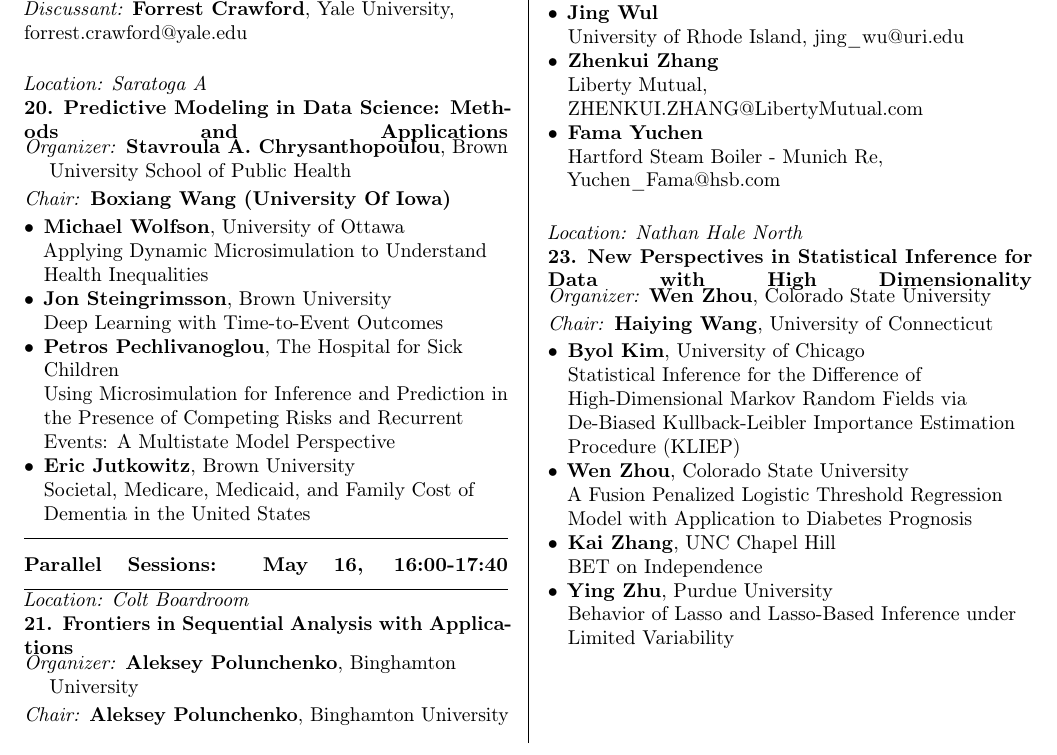
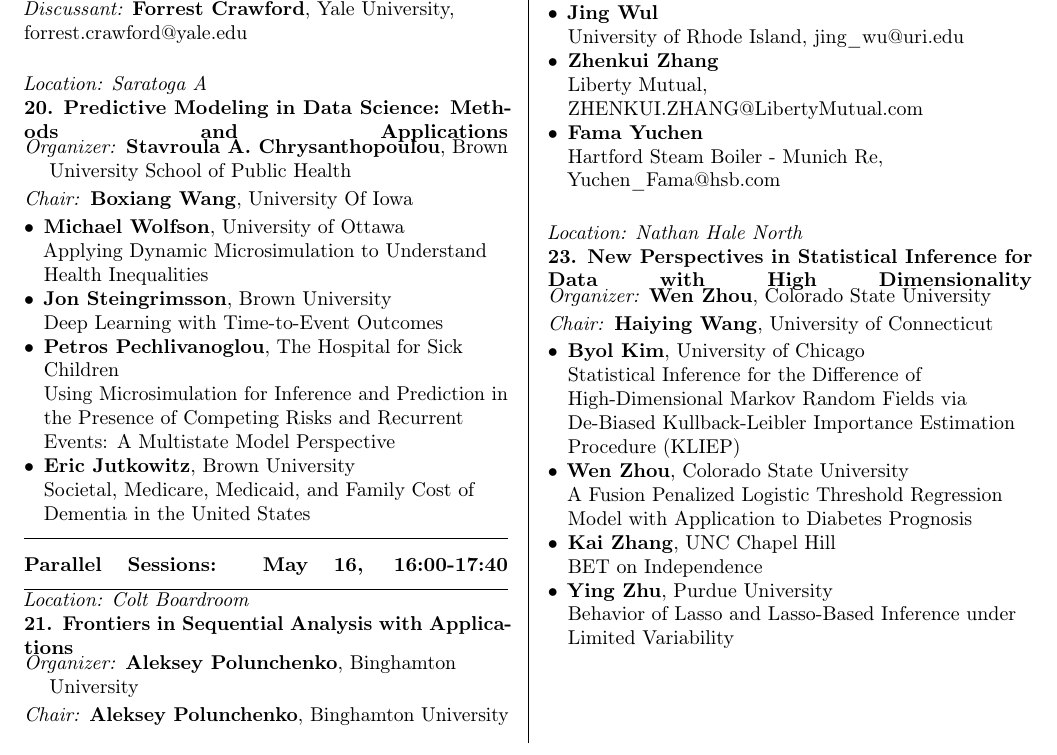
Before and after one commit to scc-uconn/NESS19, a LaTeX document (program/NESS_Program_Booklet/tex/program/program.tex, which reads program/NESS_Program_Booklet/tex/program/out/detailed-program.tex): part of page 11 of 94, cut so that both start at the same text. Compiled offline with pdfLaTeX.

Commit message:
minor revision

```diff
--- a/program/NESS_Program_Booklet/tex/program/out/detailed-program.tex
+++ b/program/NESS_Program_Booklet/tex/program/out/detailed-program.tex
@@ -365,7 +365,7 @@
 
 \begin{enumerate}[align=left]
 \item [\emph{Organizer:}] \textbf{Stavroula A. Chrysanthopoulou}, Brown University School of Public Health
-\item [\emph{Chair:}] \textbf{Boxiang Wang (University Of Iowa)}
+\item [\emph{Chair:}] \textbf{Boxiang Wang},  University Of Iowa
 \end{enumerate}
 
 \begin{itemize}
```
